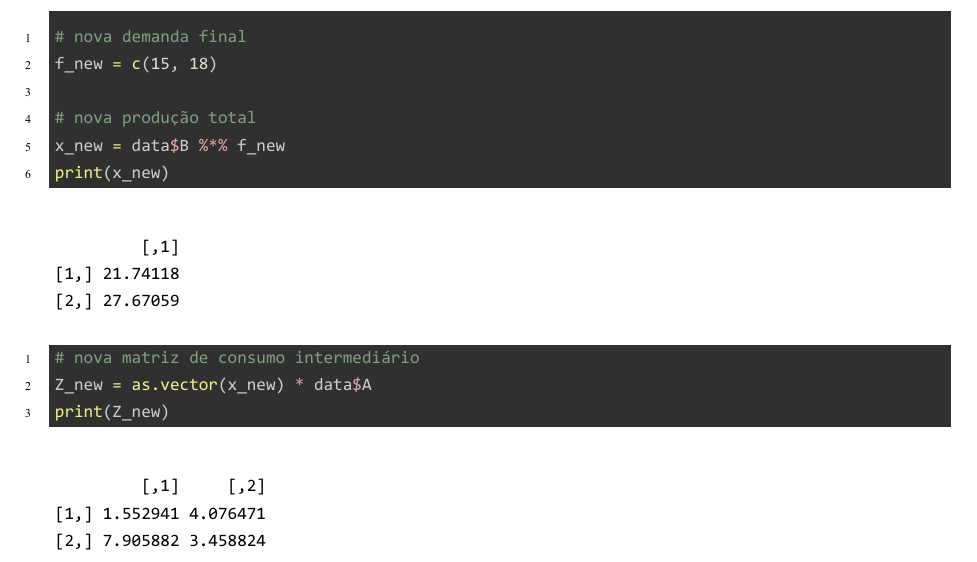
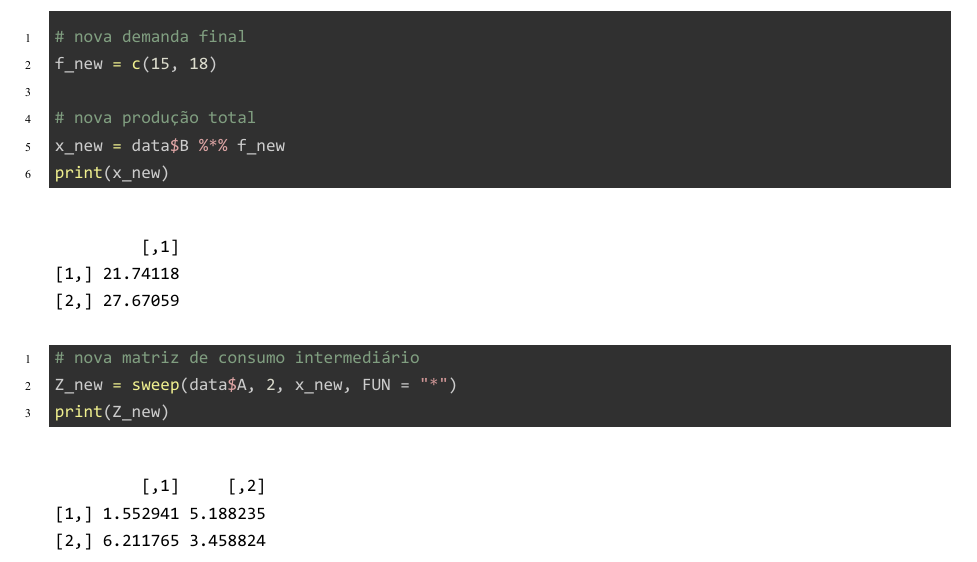
Before and after one commit to albersonmiranda/insumo_produto, a Quarto document (lista_1.qmd): part of page 14 of 17, cut so that both start at the same text. The pictures show the output file lista_1.pdf that the author committed with the source.

Commit message:
fix: colocando a lógica certa nas operações de produto (vetorial ou simples)

````diff
--- a/lista_1.qmd
+++ b/lista_1.qmd
@@ -269,7 +269,7 @@ x_new = data$B %*% f_new
 print(x_new)
 
 # nova matriz de consumo intermediário
-Z_new = as.vector(x_new) * data$A
+Z_new = sweep(data$A, 2, x_new, FUN = "*")
 print(Z_new)
 ```
 
````
Also changed, not shown: lista_1.pdf, lista_1.qmd (2 more changed lines).
